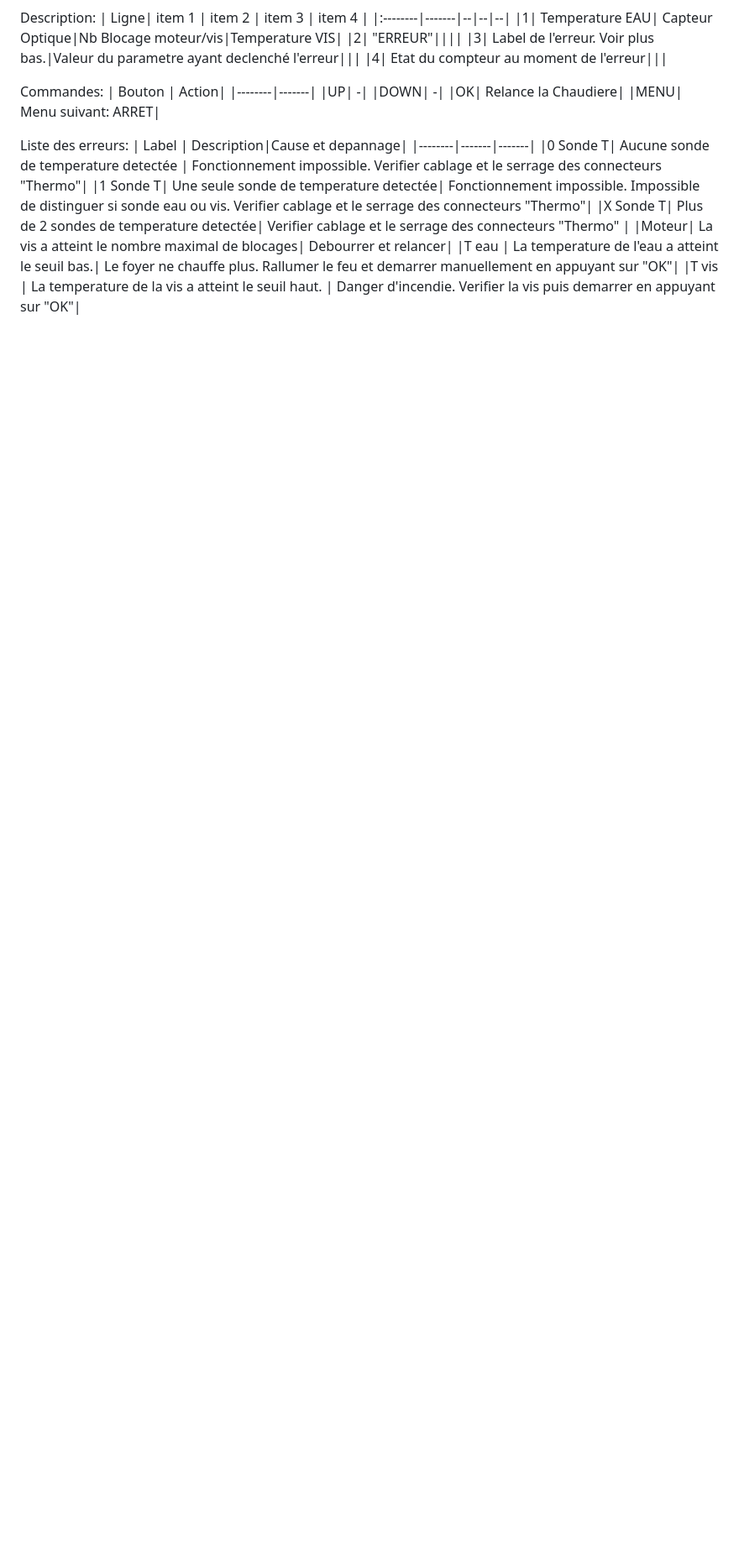
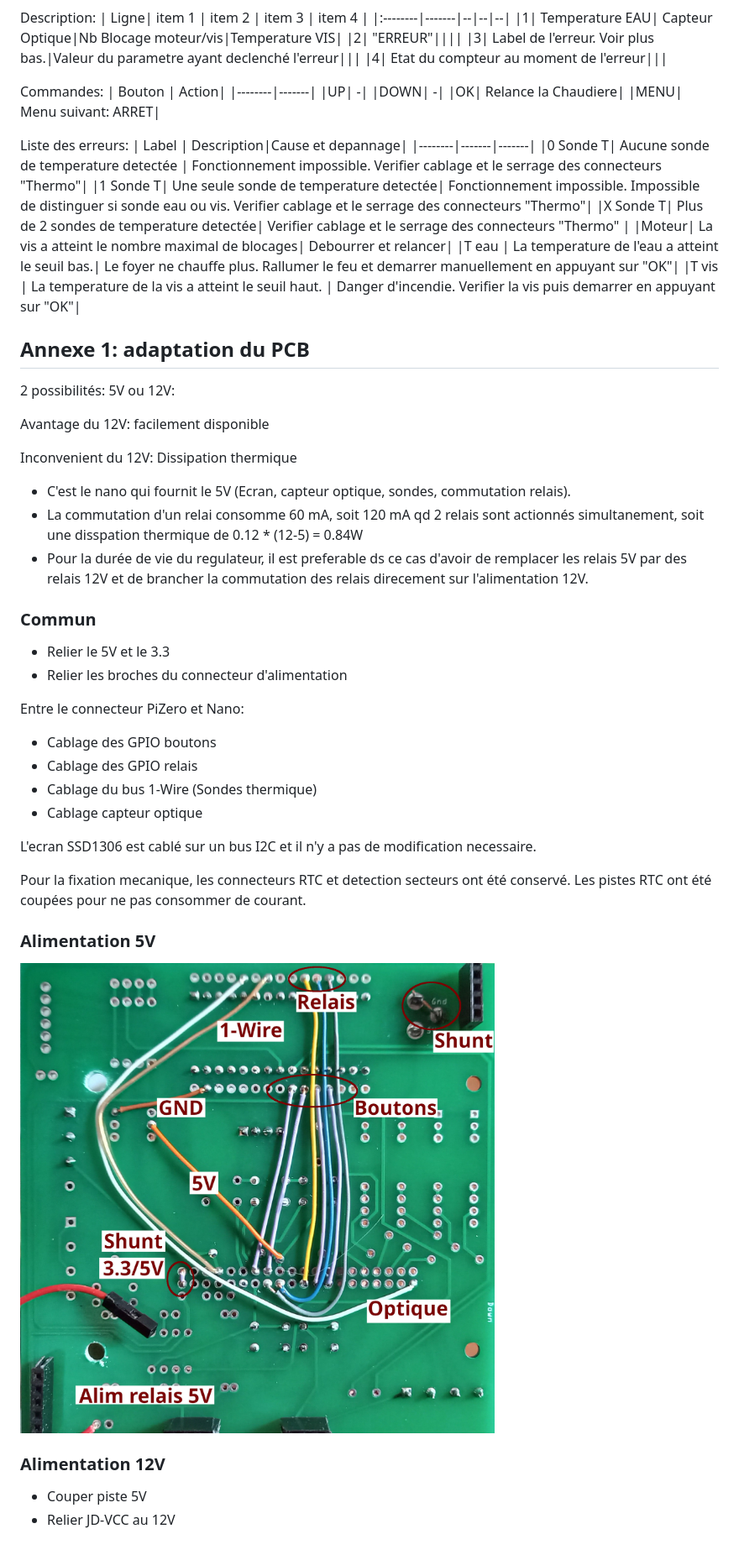
Before and after one commit to maf70/WoodieLC, a Markdown page: README.md, the part around the change. Shown at 84% size. GitHub-like rendering; pictures changed too: images/pcb_verso.jpg (added); blank space fills up the shorter version.

Commit message:
Update documentation

```diff
--- a/README.md
+++ b/README.md
@@ -210,3 +210,41 @@ Liste des erreurs:
 |Moteur| La vis a atteint le nombre maximal de blocages| Debourrer et relancer|
 |T eau | La temperature de l'eau a atteint le seuil bas.| Le foyer ne chauffe plus. Rallumer le feu et demarrer manuellement en appuyant sur "OK"|
 |T vis | La temperature de la vis a atteint le seuil haut. | Danger d'incendie. Verifier la vis puis demarrer en appuyant sur "OK"|
+
+
+
+
+
+## Annexe 1: adaptation du PCB
+
+2 possibilités: 5V ou 12V:
+
+Avantage du 12V: facilement disponible
+
+Inconvenient du 12V: Dissipation thermique
+- C'est le nano qui fournit le 5V (Ecran, capteur optique, sondes, commutation relais).
+- La commutation d'un relai consomme 60 mA, soit 120 mA qd 2 relais sont actionnés simultanement, soit une disspation thermique de 0.12 * (12-5) = 0.84W
+- Pour la durée de vie du regulateur, il est preferable ds ce cas d'avoir de remplacer les relais 5V par des relais 12V et de brancher la commutation des relais direcement sur l'alimentation 12V.
+
+### Commun
+
+- Relier le 5V et le 3.3
+- Relier les broches du connecteur d'alimentation
+
+Entre le connecteur PiZero et Nano:
+- Cablage des GPIO boutons
+- Cablage des GPIO relais
+- Cablage du bus 1-Wire (Sondes thermique)
+- Cablage capteur optique
+
+L'ecran SSD1306 est cablé sur un bus I2C et il n'y a pas de modification necessaire.
+
+Pour la fixation mecanique, les connecteurs RTC et detection secteurs ont été conservé. Les pistes RTC ont été coupées pour ne pas consommer de courant.
+
+### Alimentation 5V
+![](images/pcb_verso.jpg)
+
+### Alimentation 12V
+
+- Couper piste 5V
+- Relier JD-VCC au 12V
```
